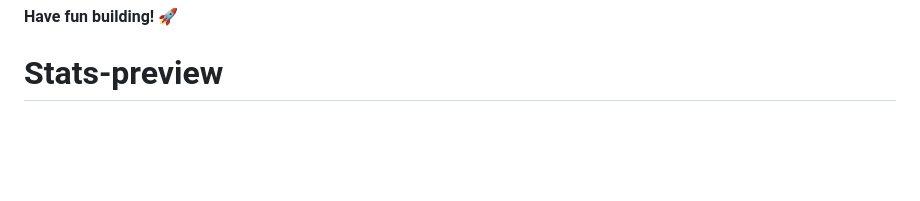
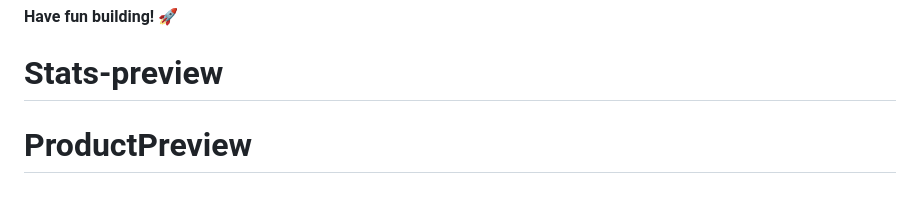
Before and after one commit to non77o1/Stats-preview, a Markdown page: README.md, the part around the change. GitHub-like rendering; blank space fills up the shorter version.

```diff
--- a/README.md
+++ b/README.md
@@ -90,3 +90,4 @@ This challenge is completely free. Please share it with anyone who will find it
 
 **Have fun building!** 🚀
 # Stats-preview
+# ProductPreview
```
